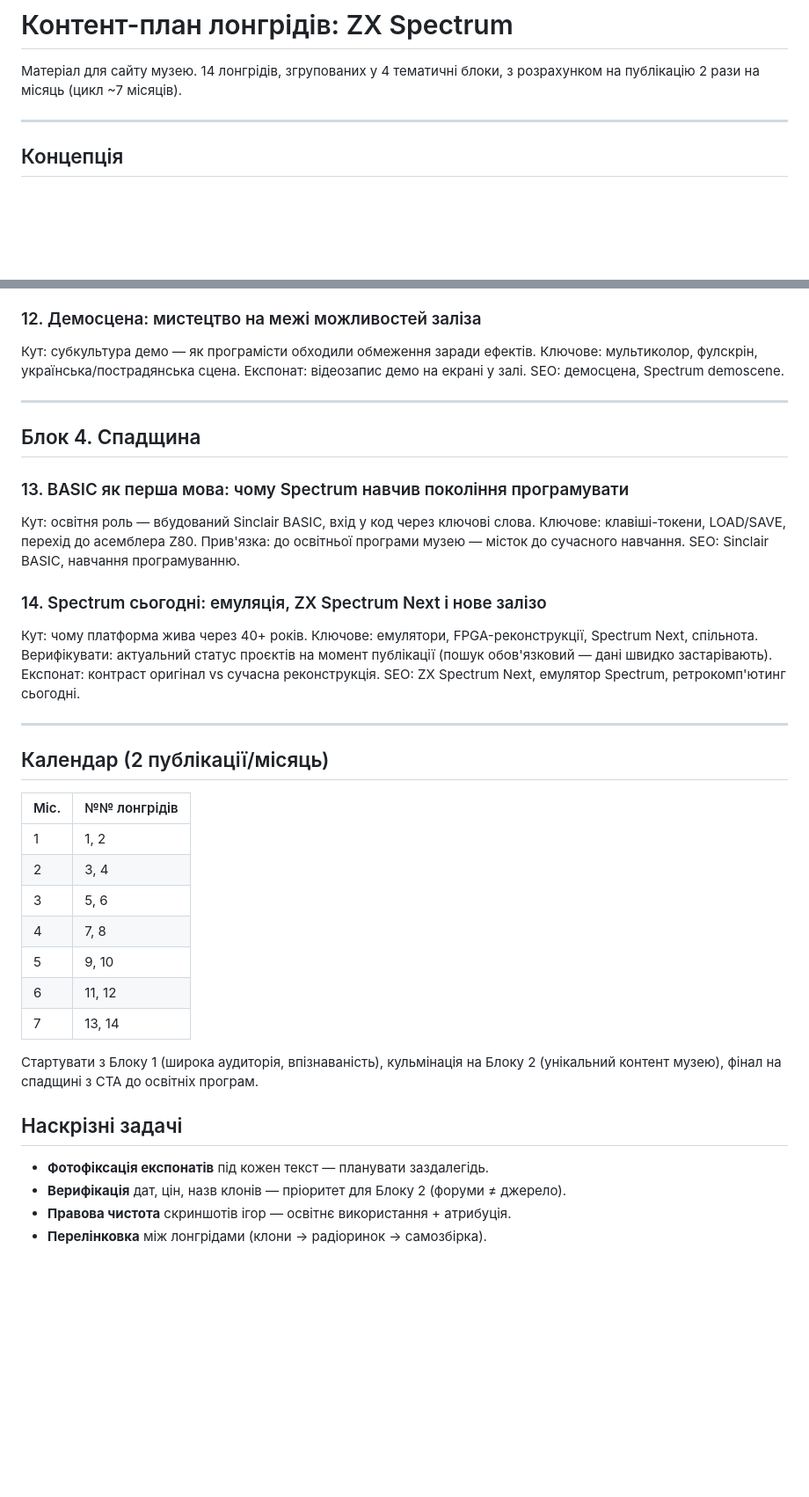
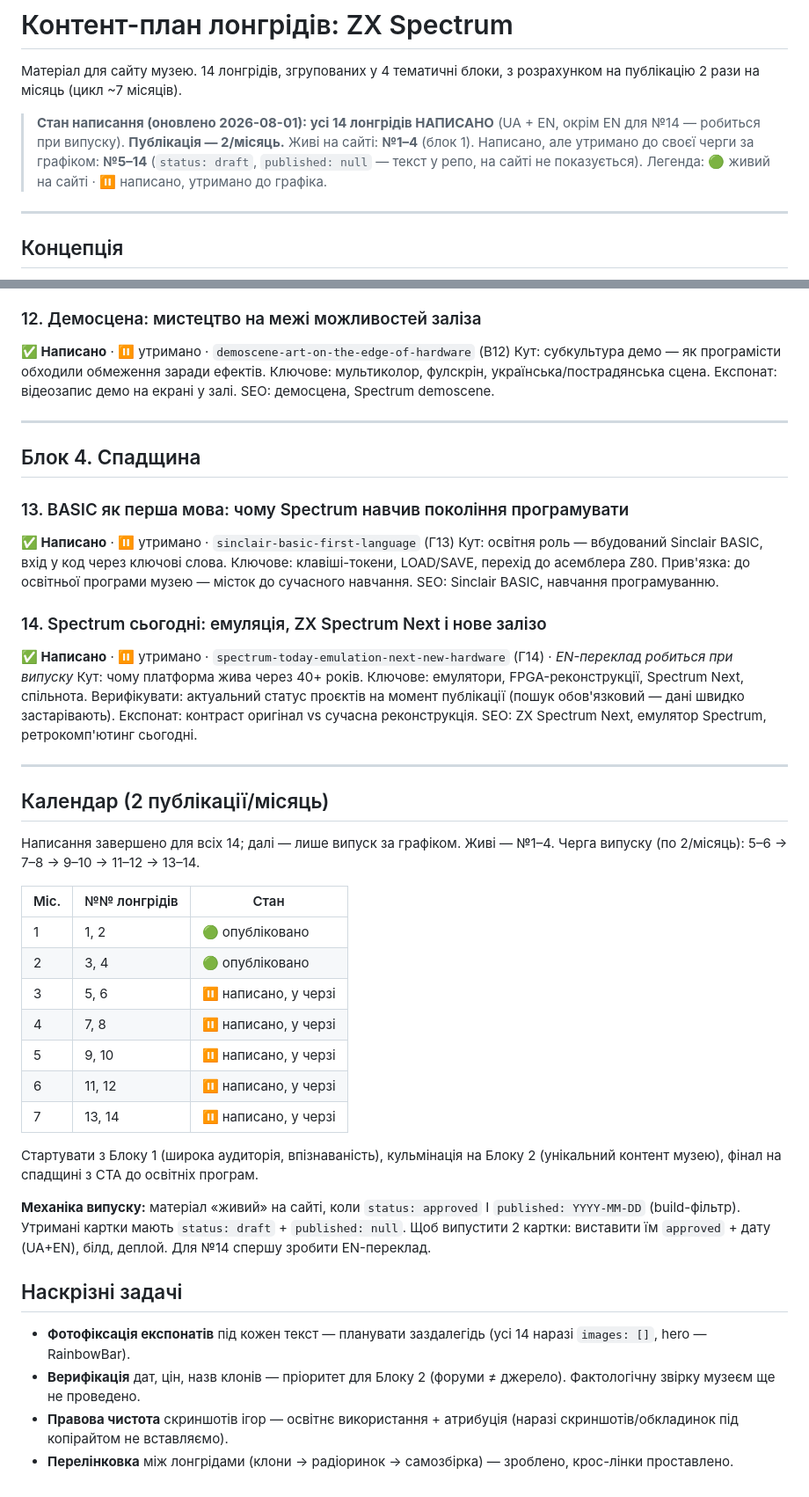
Before and after one commit to innam-create/claude_lessons, a Markdown page: content/kontent-plany/kontent-plan-zx-spectrum-longreads.md, 2 parts joined by grey strips. Shown at 88% size. GitHub-like rendering; blank space fills up the shorter version.

Commit message:
docs(plan): позначити всі 14 лонгрідів як написані + стан публікації
- Кожній картці №1–14 додано позначку статусу: ✅ написано + slug + card_id
  + 🟢 живий / ⏸️ утримано.
- Верхній блок стану: усі 14 написано (UA+EN, окрім EN №14); живі №1–4;
  №5–14 утримано (draft/published:null) до випуску за графіком 2/міс.
- Картку №6 чесно позначено: реалізовано як статтю про «Ікар-64»,
  ширша типологія клонів — у розділі /clones/.
- Календар доповнено колонкою стану; додано механіку випуску
  (approved + дата; для №14 спершу EN-переклад).

Це план-документ (content/kontent-plany), не частина білда сайту.

Co-Authored-By: Claude Opus 4.8 <noreply@anthropic.com>

```diff
--- a/content/kontent-plany/kontent-plan-zx-spectrum-longreads.md
+++ b/content/kontent-plany/kontent-plan-zx-spectrum-longreads.md
@@ -1,6 +1,10 @@
 # Контент-план лонгрідів: ZX Spectrum
 
 Матеріал для сайту музею. 14 лонгрідів, згрупованих у 4 тематичні блоки, з розрахунком на публікацію 2 рази на місяць (цикл ~7 місяців).
+
+> **Стан написання (оновлено 2026-08-01): усі 14 лонгрідів НАПИСАНО** (UA + EN, окрім EN для №14 — робиться при випуску).
+> **Публікація — 2/місяць.** Живі на сайті: **№1–4** (блок 1). Написано, але утримано до своєї черги за графіком: **№5–14** (`status: draft`, `published: null` — текст у репо, на сайті не показується).
+> Легенда: 🟢 живий на сайті · ⏸️ написано, утримано до графіка.
 
 ---
 
@@ -105,6 +121,7 @@ SEO: ігри ZX Spectrum, Manic Miner.
 SEO: музика ZX Spectrum, beeper, AY chip.
 
 ### 12. Демосцена: мистецтво на межі можливостей заліза
+**✅ Написано** · ⏸️ утримано · `demoscene-art-on-the-edge-of-hardware` (В12)
 Кут: субкультура демо — як програмісти обходили обмеження заради ефектів.
 Ключове: мультиколор, фулскрін, українська/пострадянська сцена.
 Експонат: відеозапис демо на екрані у залі.
@@ -115,12 +132,14 @@ SEO: демосцена, Spectrum demoscene.
 ## Блок 4. Спадщина
 
 ### 13. BASIC як перша мова: чому Spectrum навчив покоління програмувати
+**✅ Написано** · ⏸️ утримано · `sinclair-basic-first-language` (Г13)
 Кут: освітня роль — вбудований Sinclair BASIC, вхід у код через ключові слова.
 Ключове: клавіші-токени, LOAD/SAVE, перехід до асемблера Z80.
 Прив'язка: до освітньої програми музею — місток до сучасного навчання.
 SEO: Sinclair BASIC, навчання програмуванню.
 
 ### 14. Spectrum сьогодні: емуляція, ZX Spectrum Next і нове залізо
+**✅ Написано** · ⏸️ утримано · `spectrum-today-emulation-next-new-hardware` (Г14) · _EN-переклад робиться при випуску_
 Кут: чому платформа жива через 40+ років.
 Ключове: емулятори, FPGA-реконструкції, Spectrum Next, спільнота.
 Верифікувати: актуальний статус проєктів на момент публікації (пошук обов'язковий — дані швидко застарівають).
@@ -131,20 +150,24 @@ SEO: ZX Spectrum Next, емулятор Spectrum, ретрокомп'ютинг
 
 ## Календар (2 публікації/місяць)
 
-| Міс. | №№ лонгрідів |
-|------|--------------|
-| 1 | 1, 2 |
-| 2 | 3, 4 |
-| 3 | 5, 6 |
-| 4 | 7, 8 |
-| 5 | 9, 10 |
-| 6 | 11, 12 |
-| 7 | 13, 14 |
+Написання завершено для всіх 14; далі — лише випуск за графіком. Живі — №1–4. Черга випуску (по 2/місяць): 5–6 → 7–8 → 9–10 → 11–12 → 13–14.
+
+| Міс. | №№ лонгрідів | Стан |
+|------|--------------|------|
+| 1 | 1, 2 | 🟢 опубліковано |
+| 2 | 3, 4 | 🟢 опубліковано |
+| 3 | 5, 6 | ⏸️ написано, у черзі |
+| 4 | 7, 8 | ⏸️ написано, у черзі |
+| 5 | 9, 10 | ⏸️ написано, у черзі |
+| 6 | 11, 12 | ⏸️ написано, у черзі |
+| 7 | 13, 14 | ⏸️ написано, у черзі |
 
 Стартувати з Блоку 1 (широка аудиторія, впізнаваність), кульмінація на Блоку 2 (унікальний контент музею), фінал на спадщині з CTA до освітніх програм.
 
+**Механіка випуску:** матеріал «живий» на сайті, коли `status: approved` І `published: YYYY-MM-DD` (build-фільтр). Утримані картки мають `status: draft` + `published: null`. Щоб випустити 2 картки: виставити їм `approved` + дату (UA+EN), білд, деплой. Для №14 спершу зробити EN-переклад.
+
 ## Наскрізні задачі
-- **Фотофіксація експонатів** під кожен текст — планувати заздалегідь.
-- **Верифікація** дат, цін, назв клонів — пріоритет для Блоку 2 (форуми ≠ джерело).
-- **Правова чистота** скриншотів ігор — освітнє використання + атрибуція.
-- **Перелінковка** між лонгрідами (клони → радіоринок → самозбірка).
+- **Фотофіксація експонатів** під кожен текст — планувати заздалегідь (усі 14 наразі `images: []`, hero — RainbowBar).
+- **Верифікація** дат, цін, назв клонів — пріоритет для Блоку 2 (форуми ≠ джерело). Фактологічну звірку музеєм ще не проведено.
+- **Правова чистота** скриншотів ігор — освітнє використання + атрибуція (наразі скриншотів/обкладинок під копірайтом не вставляємо).
+- **Перелінковка** між лонгрідами (клони → радіоринок → самозбірка) — зроблено, крос-лінки проставлено.
```
Also changed, not shown: other parts of content/kontent-plany/kontent-plan-zx-spectrum-longreads.md (+13 -1 lines).
